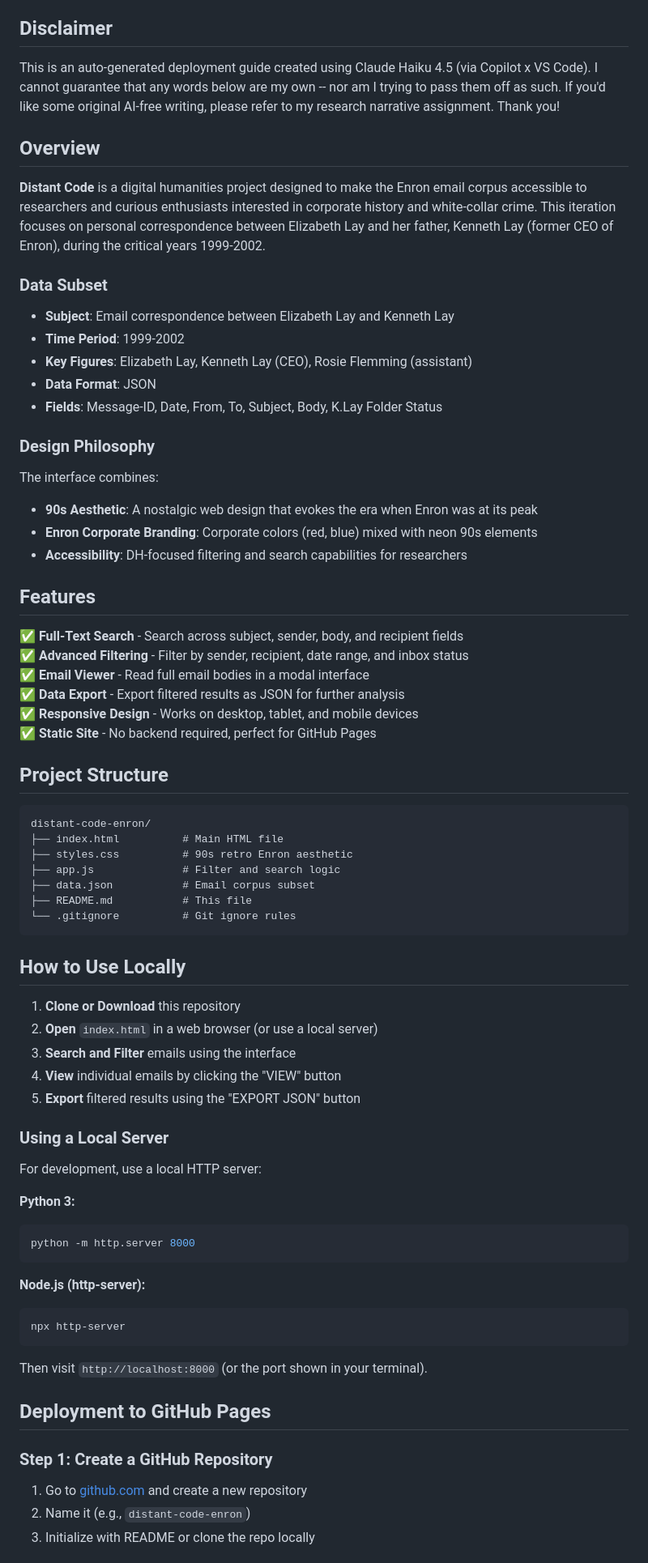
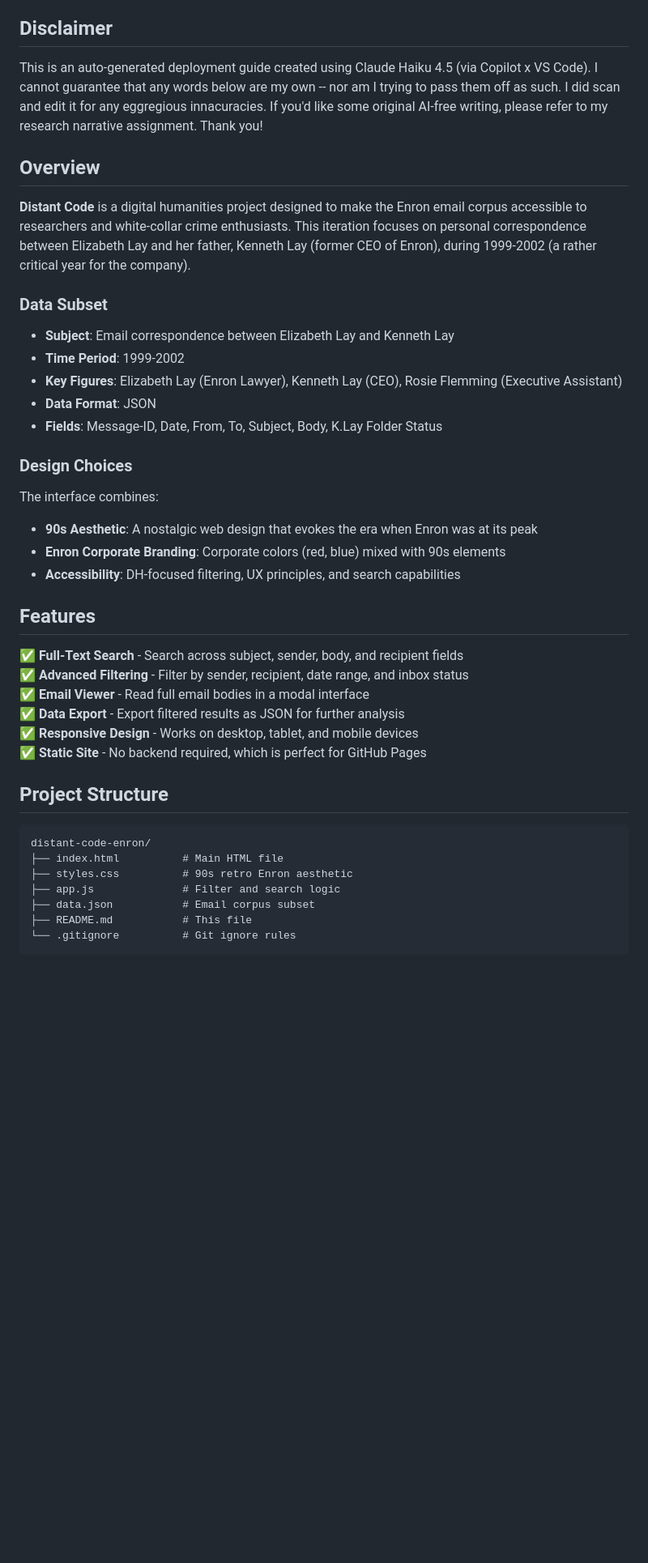
Before and after one commit to Katharsis-s/distant-code-enron, a Markdown page: README.md, the part around one of its changes. Shown at 81% size. Rendered like a GitHub page; blank space fills up the shorter version.

````diff
--- a/README.md
+++ b/README.md
@@ -4,26 +4,26 @@ A DH-friendly interface for exploring the Elizabeth & Kenneth Lay email correspo
 
 ## Disclaimer
 
-This is an auto-generated deployment guide created using Claude Haiku 4.5 (via Copilot x VS Code). I cannot guarantee that any words below are my own -- nor am I trying to pass them off as such. If you'd like some original AI-free writing, please refer to my research narrative assignment. Thank you!
+This is an auto-generated deployment guide created using Claude Haiku 4.5 (via Copilot x VS Code). I cannot guarantee that any words below are my own -- nor am I trying to pass them off as such. I did scan and edit it for any eggregious innacuracies. If you'd like some original AI-free writing, please refer to my research narrative assignment. Thank you!
 
 ## Overview
 
-**Distant Code** is a digital humanities project designed to make the Enron email corpus accessible to researchers and curious enthusiasts interested in corporate history and white-collar crime. This iteration focuses on personal correspondence between Elizabeth Lay and her father, Kenneth Lay (former CEO of Enron), during the critical years 1999-2002.
+**Distant Code** is a digital humanities project designed to make the Enron email corpus accessible to researchers and white-collar crime enthusiasts. This iteration focuses on personal correspondence between Elizabeth Lay and her father, Kenneth Lay (former CEO of Enron), during 1999-2002 (a rather critical year for the company).
 
 ### Data Subset
 
 - **Subject**: Email correspondence between Elizabeth Lay and Kenneth Lay
 - **Time Period**: 1999-2002
-- **Key Figures**: Elizabeth Lay, Kenneth Lay (CEO), Rosie Flemming (assistant)
+- **Key Figures**: Elizabeth Lay (Enron Lawyer), Kenneth Lay (CEO), Rosie Flemming (Executive Assistant)
 - **Data Format**: JSON
 - **Fields**: Message-ID, Date, From, To, Subject, Body, K.Lay Folder Status
 
-### Design Philosophy
+### Design Choices
 
 The interface combines:
 - **90s Aesthetic**: A nostalgic web design that evokes the era when Enron was at its peak
-- **Enron Corporate Branding**: Corporate colors (red, blue) mixed with neon 90s elements
-- **Accessibility**: DH-focused filtering and search capabilities for researchers
+- **Enron Corporate Branding**: Corporate colors (red, blue) mixed with 90s elements
+- **Accessibility**: DH-focused filtering, UX principles, and search capabilities
 
 ## Features
 
@@ -32,7 +32,7 @@ The interface combines:
 ✅ **Email Viewer** - Read full email bodies in a modal interface
 ✅ **Data Export** - Export filtered results as JSON for further analysis
 ✅ **Responsive Design** - Works on desktop, tablet, and mobile devices
-✅ **Static Site** - No backend required, perfect for GitHub Pages
+✅ **Static Site** - No backend required, which is perfect for GitHub Pages
 
 ## Project Structure
 
@@ -46,35 +46,3 @@ distant-code-enron/
 └── .gitignore          # Git ignore rules
 ```
 
-## How to Use Locally
-
-1. **Clone or Download** this repository
-2. **Open** `index.html` in a web browser (or use a local server)
-3. **Search and Filter** emails using the interface
-4. **View** individual emails by clicking the "VIEW" button
-5. **Export** filtered results using the "EXPORT JSON" button
-
-### Using a Local Server
-
-For development, use a local HTTP server:
-
-**Python 3:**
-```bash
-python -m http.server 8000
-```
-
-**Node.js (http-server):**
-```bash
-npx http-server
-```
-
-Then visit `http://localhost:8000` (or the port shown in your terminal).
-
-## Deployment to GitHub Pages
-
-### Step 1: Create a GitHub Repository
-
-1. Go to [github.com](https://github.com) and create a new repository
-2. Name it (e.g., `distant-code-enron`)
-3. Initialize with README or clone the repo locally
-
````
Also changed, not shown: other parts of README.md (+5 -52 lines).
